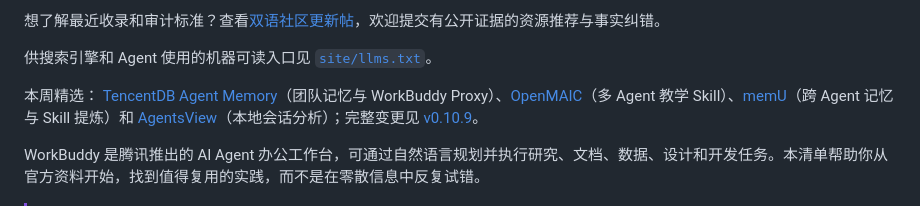
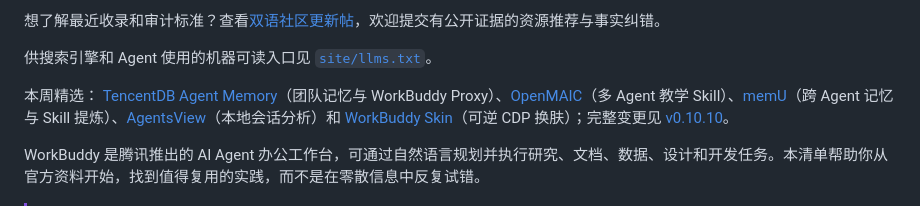
Before and after one commit to sandbaseai/awesome-workbuddy, a Markdown page: README.md, the part around the change. Drawn GitHub-style.

```diff
--- a/README.md
+++ b/README.md
@@ -22,7 +22,7 @@
 
 供搜索引擎和 Agent 使用的机器可读入口见 [`site/llms.txt`](site/llms.txt)。
 
-本周精选： [TencentDB Agent Memory](https://github.com/TencentCloud/TencentDB-Agent-Memory)（团队记忆与 WorkBuddy Proxy）、[OpenMAIC](https://github.com/THU-MAIC/OpenMAIC)（多 Agent 教学 Skill）、[memU](https://github.com/NevaMind-AI/memU)（跨 Agent 记忆与 Skill 提炼）和 [AgentsView](https://github.com/kenn-io/agentsview)（本地会话分析）；完整变更见 [v0.10.9](https://github.com/sandbaseai/awesome-workbuddy/releases/tag/v0.10.9)。
+本周精选： [TencentDB Agent Memory](https://github.com/TencentCloud/TencentDB-Agent-Memory)（团队记忆与 WorkBuddy Proxy）、[OpenMAIC](https://github.com/THU-MAIC/OpenMAIC)（多 Agent 教学 Skill）、[memU](https://github.com/NevaMind-AI/memU)（跨 Agent 记忆与 Skill 提炼）、[AgentsView](https://github.com/kenn-io/agentsview)（本地会话分析）和 [WorkBuddy Skin](https://github.com/itcastWsy/workbuddy-skin)（可逆 CDP 换肤）；完整变更见 [v0.10.10](https://github.com/sandbaseai/awesome-workbuddy/releases/tag/v0.10.10)。
 
 WorkBuddy 是腾讯推出的 AI Agent 办公工作台，可通过自然语言规划并执行研究、文档、数据、设计和开发任务。本清单帮助你从官方资料开始，找到值得复用的实践，而不是在零散信息中反复试错。
 
```
Also changed, not shown: README.en.md (+1 -1 lines).
